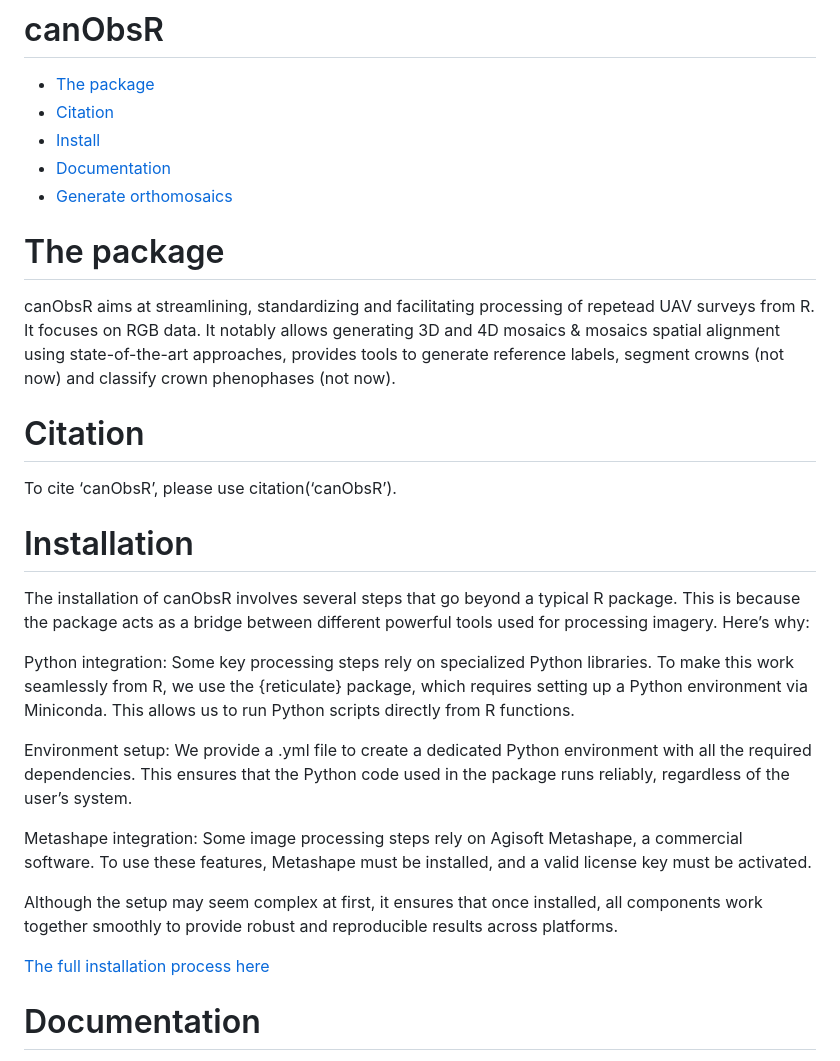
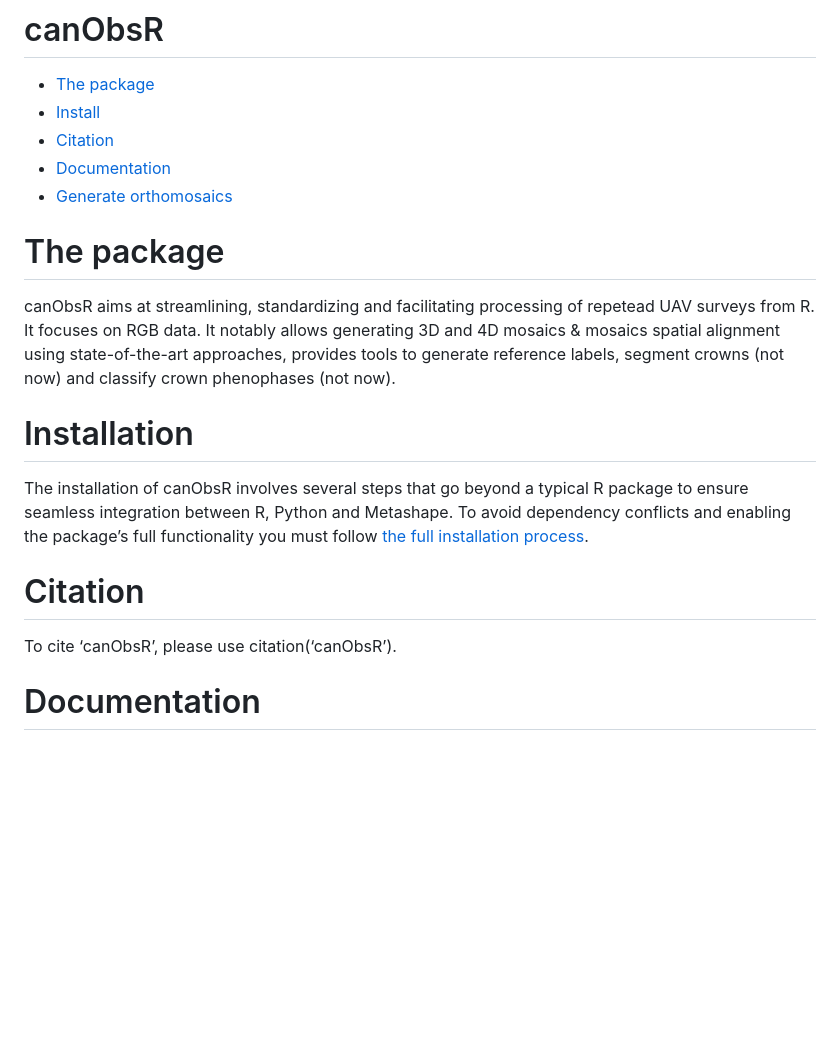
Before and after one commit to umr-amap/canObsR, a Markdown page: README.md, the part around the change. GitHub-like rendering; blank space fills up the shorter version.

```diff
--- a/README.md
+++ b/README.md
@@ -4,8 +4,8 @@
 # canObsR
 
 - [The package](#the-package)
+- [Install](#install)
 - [Citation](#citation)
-- [Install](#install)
 - [Documentation](#documentation)
 - [Generate orthomosaics](#generate-orthomosaics)
 
@@ -18,36 +18,17 @@ state-of-the-art approaches, provides tools to generate reference
 labels, segment crowns (not now) and classify crown phenophases (not
 now).
 
+# Installation
+
+The installation of canObsR involves several steps that go beyond a
+typical R package to ensure seamless integration between R, Python and
+Metashape. To avoid dependency conflicts and enabling the package’s full
+functionality you must follow [the full installation
+process](https://umr-amap.github.io/canObsR/articles/Complete-installation.html).
+
 # Citation
 
 To cite ‘canObsR’, please use citation(‘canObsR’).
-
-# Installation
-
-The installation of canObsR involves several steps that go beyond a
-typical R package. This is because the package acts as a bridge between
-different powerful tools used for processing imagery. Here’s why:
-
-Python integration: Some key processing steps rely on specialized Python
-libraries. To make this work seamlessly from R, we use the {reticulate}
-package, which requires setting up a Python environment via Miniconda.
-This allows us to run Python scripts directly from R functions.
-
-Environment setup: We provide a .yml file to create a dedicated Python
-environment with all the required dependencies. This ensures that the
-Python code used in the package runs reliably, regardless of the user’s
-system.
-
-Metashape integration: Some image processing steps rely on Agisoft
-Metashape, a commercial software. To use these features, Metashape must
-be installed, and a valid license key must be activated.
-
-Although the setup may seem complex at first, it ensures that once
-installed, all components work together smoothly to provide robust and
-reproducible results across platforms.
-
-[The full installation process
-here](https://umr-amap.github.io/canObsR/articles/Complete-installation.html)
 
 # Documentation
 
```
Also changed, not shown: vignettes/img/extract_crownsImages.jpg (added), vignettes/img/extract_rgbValues.jpg (added), vignettes/img/file_compatibility.jpg (added), vignettes/img/shiny_visualisation.jpg (added), 8 other files.
